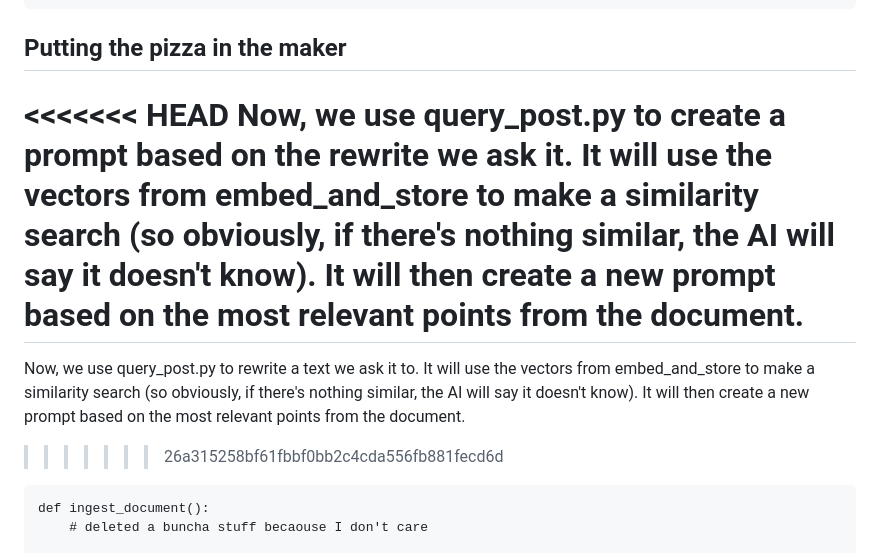
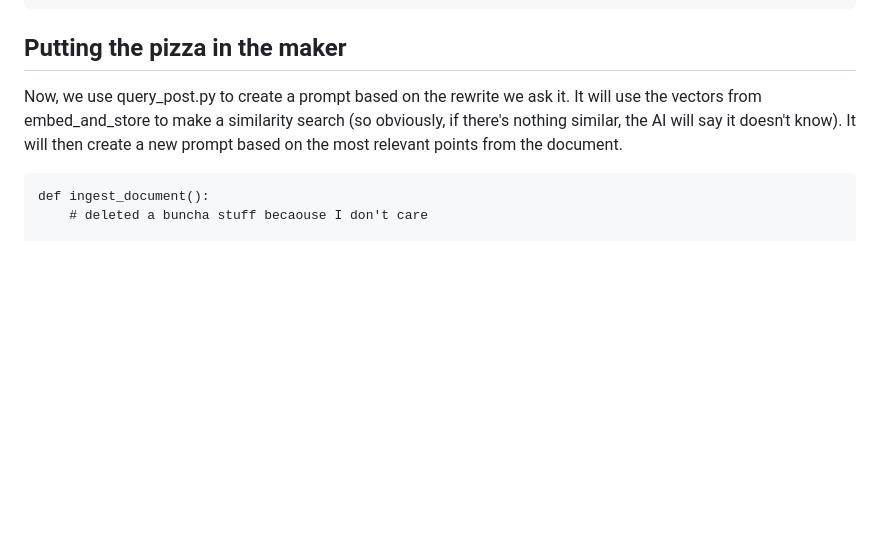
Before and after one commit to winterath/Rewr-AI-ter, a Markdown page: README.md, the part around the change. Rendered like a GitHub page; blank space fills up the shorter version.

````diff
--- a/README.md
+++ b/README.md
@@ -94,11 +94,7 @@ else:
 ```
 
 ## Putting the pizza in the maker
-<<<<<<< HEAD
 Now, we use query_post.py to create a prompt based on the rewrite we ask it. It will use the vectors from embed_and_store to make a similarity search (so obviously, if there's nothing similar, the AI will say it doesn't know). It will then create a new prompt based on the most relevant points from the document.
-=======
-Now, we use query_post.py to rewrite a text we ask it to. It will use the vectors from embed_and_store to make a similarity search (so obviously, if there's nothing similar, the AI will say it doesn't know). It will then create a new prompt based on the most relevant points from the document.
->>>>>>> 26a315258bf61fbbf0bb2c4cda556fb881fecd6d
 
 ```
 def ingest_document():
````
